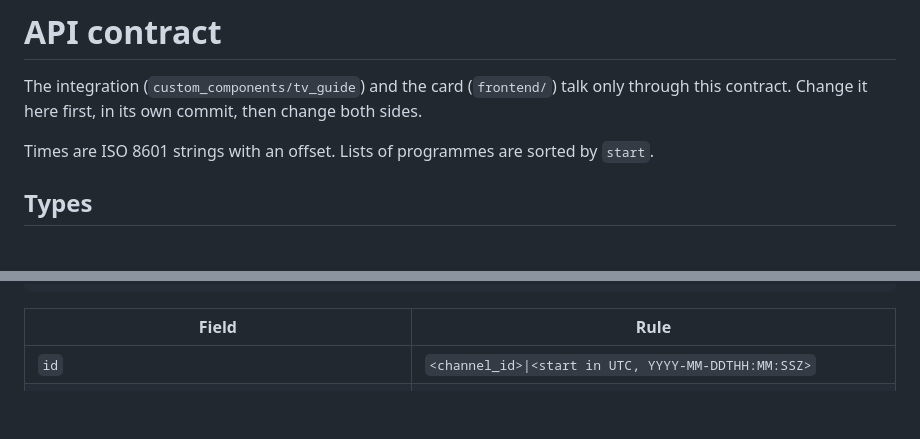
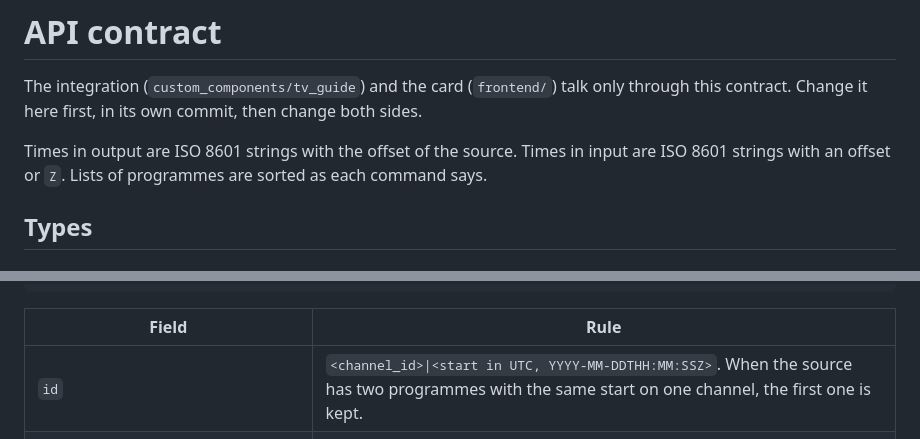
Before and after one commit to dariuszpaluch/ha-tv-guide, a Markdown page: docs/api.md, 2 parts joined by grey strips. Rendered like a GitHub page; blank space fills up the shorter version.

```diff
--- a/docs/api.md
+++ b/docs/api.md
@@ -2,7 +2,7 @@
 
 The integration (`custom_components/tv_guide`) and the card (`frontend/`) talk only through this contract. Change it here first, in its own commit, then change both sides.
 
-Times are ISO 8601 strings with an offset. Lists of programmes are sorted by `start`.
+Times in output are ISO 8601 strings with the offset of the source. Times in input are ISO 8601 strings with an offset or `Z`. Lists of programmes are sorted as each command says.
 
 ## Types
 
@@ -37,7 +37,7 @@ Times are ISO 8601 strings with an offset. Lists of programmes are sorted by `st
 
 | Field | Rule |
 | --- | --- |
-| `id` | `<channel_id>\|<start in UTC, YYYY-MM-DDTHH:MM:SSZ>` |
+| `id` | `<channel_id>\|<start in UTC, YYYY-MM-DDTHH:MM:SSZ>`. When the source has two programmes with the same start on one channel, the first one is kept. |
 | `title` | Never empty. A programme without a title is dropped at parse time. |
 | `subtitle`, `description`, `episode`, `rating`, `star_rating`, `year` | String or `null`. |
 | `episode` | The `onscreen` episode number if there is one, else the first one. |
```
Also changed, not shown: other parts of docs/api.md (+31 -15 lines).
